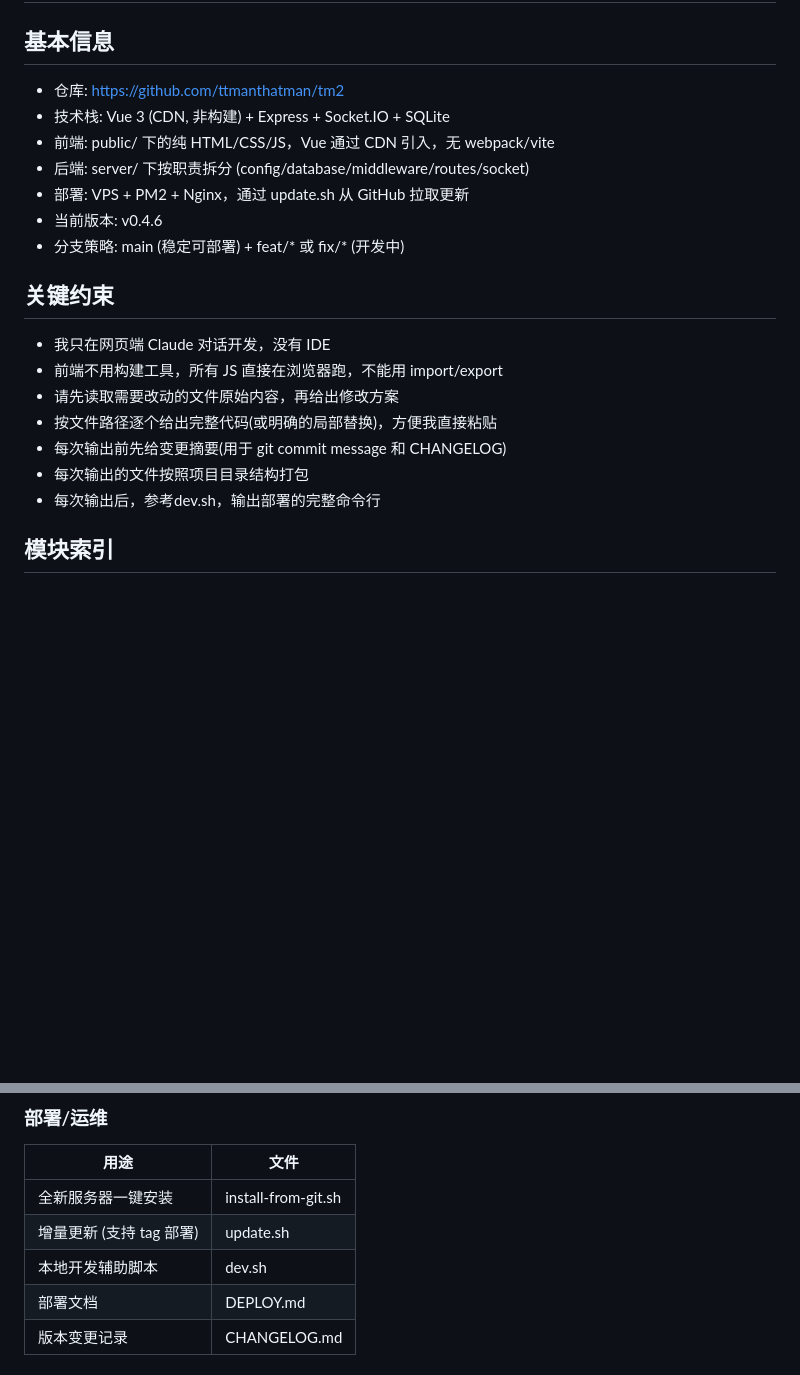
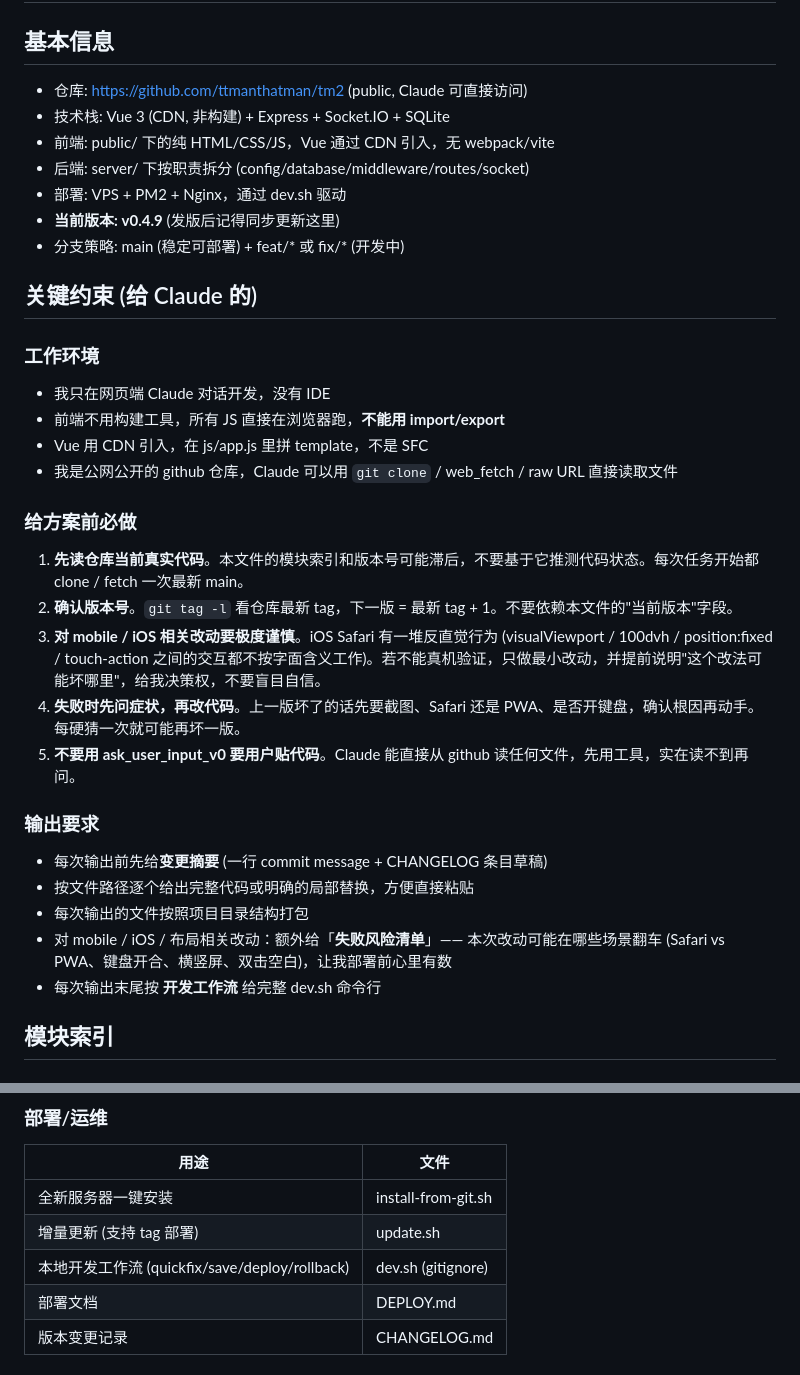
Before and after one commit to ttmanthatman/tm2, a Markdown page: CLAUDE_CONTEXT.md, 2 parts joined by grey strips. GitHub-like rendering; blank space fills up the shorter version.

```diff
--- a/CLAUDE_CONTEXT.md
+++ b/CLAUDE_CONTEXT.md
@@ -1,22 +1,35 @@
 # 项目: TeamChat (tm2)
 
 ## 基本信息
-- 仓库: https://github.com/ttmanthatman/tm2
+- 仓库: https://github.com/ttmanthatman/tm2 (public, Claude 可直接访问)
 - 技术栈: Vue 3 (CDN, 非构建) + Express + Socket.IO + SQLite
 - 前端: public/ 下的纯 HTML/CSS/JS，Vue 通过 CDN 引入，无 webpack/vite
 - 后端: server/ 下按职责拆分 (config/database/middleware/routes/socket)
-- 部署: VPS + PM2 + Nginx，通过 update.sh 从 GitHub 拉取更新
-- 当前版本: v0.4.6
+- 部署: VPS + PM2 + Nginx，通过 dev.sh 驱动
+- **当前版本: v0.4.9** (发版后记得同步更新这里)
 - 分支策略: main (稳定可部署) + feat/* 或 fix/* (开发中)
 
-## 关键约束
+## 关键约束 (给 Claude 的)
+
+### 工作环境
 - 我只在网页端 Claude 对话开发，没有 IDE
-- 前端不用构建工具，所有 JS 直接在浏览器跑，不能用 import/export
-- 请先读取需要改动的文件原始内容，再给出修改方案
-- 按文件路径逐个给出完整代码(或明确的局部替换)，方便我直接粘贴
-- 每次输出前先给变更摘要(用于 git commit message 和 CHANGELOG)
+- 前端不用构建工具，所有 JS 直接在浏览器跑，**不能用 import/export**
+- Vue 用 CDN 引入，在 js/app.js 里拼 template，不是 SFC
+- 我是公网公开的 github 仓库，Claude 可以用 `git clone` / web_fetch / raw URL 直接读取文件
+
+### 给方案前必做
+1. **先读仓库当前真实代码**。本文件的模块索引和版本号可能滞后，不要基于它推测代码状态。每次任务开始都 clone / fetch 一次最新 main。
+2. **确认版本号**。`git tag -l` 看仓库最新 tag，下一版 = 最新 tag + 1。不要依赖本文件的"当前版本"字段。
+3. **对 mobile / iOS 相关改动要极度谨慎**。iOS Safari 有一堆反直觉行为 (visualViewport / 100dvh / position:fixed / touch-action 之间的交互都不按字面含义工作)。若不能真机验证，只做最小改动，并提前说明"这个改法可能坏哪里"，给我决策权，不要盲目自信。
+4. **失败时先问症状，再改代码**。上一版坏了的话先要截图、Safari 还是 PWA、是否开键盘，确认根因再动手。每硬猜一次就可能再坏一版。
+5. **不要用 ask_user_input_v0 要用户贴代码**。Claude 能直接从 github 读任何文件，先用工具，实在读不到再问。
+
+### 输出要求
+- 每次输出前先给**变更摘要** (一行 commit message + CHANGELOG 条目草稿)
+- 按文件路径逐个给出完整代码或明确的局部替换，方便直接粘贴
 - 每次输出的文件按照项目目录结构打包
-- 每次输出后，参考dev.sh，输出部署的完整命令行
+- 对 mobile / iOS / 布局相关改动：额外给「**失败风险清单**」—— 本次改动可能在哪些场景翻车 (Safari vs PWA、键盘开合、横竖屏、双击空白)，让我部署前心里有数
+- 每次输出末尾按 **开发工作流** 给完整 dev.sh 命令行
 
 ## 模块索引
 
@@ -72,7 +85,7 @@
 |------|------|
 | 全新服务器一键安装 | install-from-git.sh |
 | 增量更新 (支持 tag 部署) | update.sh |
-| 本地开发辅助脚本 | dev.sh |
+| 本地开发工作流 (quickfix/save/deploy/rollback) | dev.sh (gitignore) |
 | 部署文档 | DEPLOY.md |
 | 版本变更记录 | CHANGELOG.md |
 
```
Also changed, not shown: other parts of CLAUDE_CONTEXT.md (+76 -7 lines), CHANGELOG.md (+13 -0 lines).
